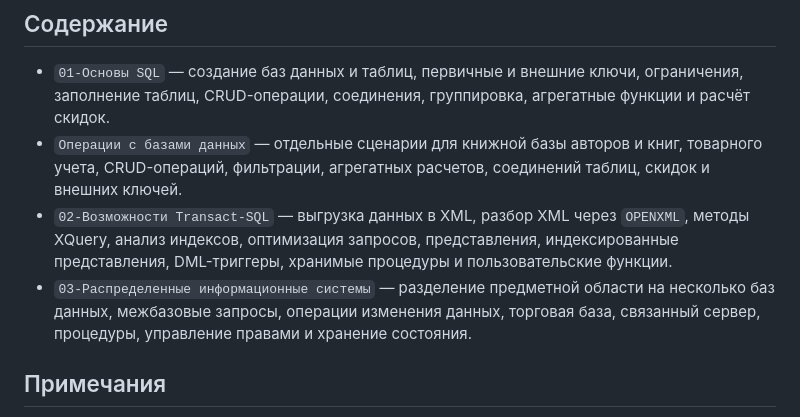
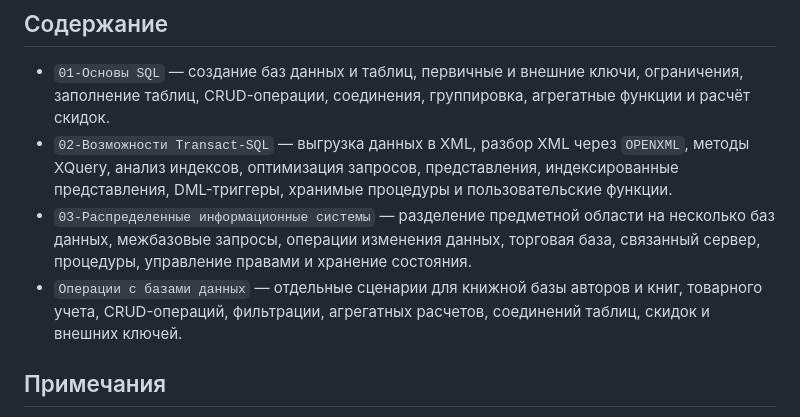
Before and after one commit to eskire1/MYDREAMWAY, a Markdown page: Работа с базами данных/README.md, the part around the change. Drawn GitHub-style.

```diff
--- a/Работа с базами данных/README.md
+++ b/Работа с базами данных/README.md
@@ -40,9 +40,9 @@
 ## Содержание
 
 - `01-Основы SQL` — создание баз данных и таблиц, первичные и внешние ключи, ограничения, заполнение таблиц, CRUD-операции, соединения, группировка, агрегатные функции и расчёт скидок.
-- `Операции с базами данных` — отдельные сценарии для книжной базы авторов и книг, товарного учета, CRUD-операций, фильтрации, агрегатных расчетов, соединений таблиц, скидок и внешних ключей.
 - `02-Возможности Transact-SQL` — выгрузка данных в XML, разбор XML через `OPENXML`, методы XQuery, анализ индексов, оптимизация запросов, представления, индексированные представления, DML-триггеры, хранимые процедуры и пользовательские функции.
 - `03-Распределенные информационные системы` — разделение предметной области на несколько баз данных, межбазовые запросы, операции изменения данных, торговая база, связанный сервер, процедуры, управление правами и хранение состояния.
+- `Операции с базами данных` — отдельные сценарии для книжной базы авторов и книг, товарного учета, CRUD-операций, фильтрации, агрегатных расчетов, соединений таблиц, скидок и внешних ключей.
 
 ## Примечания
 
```
